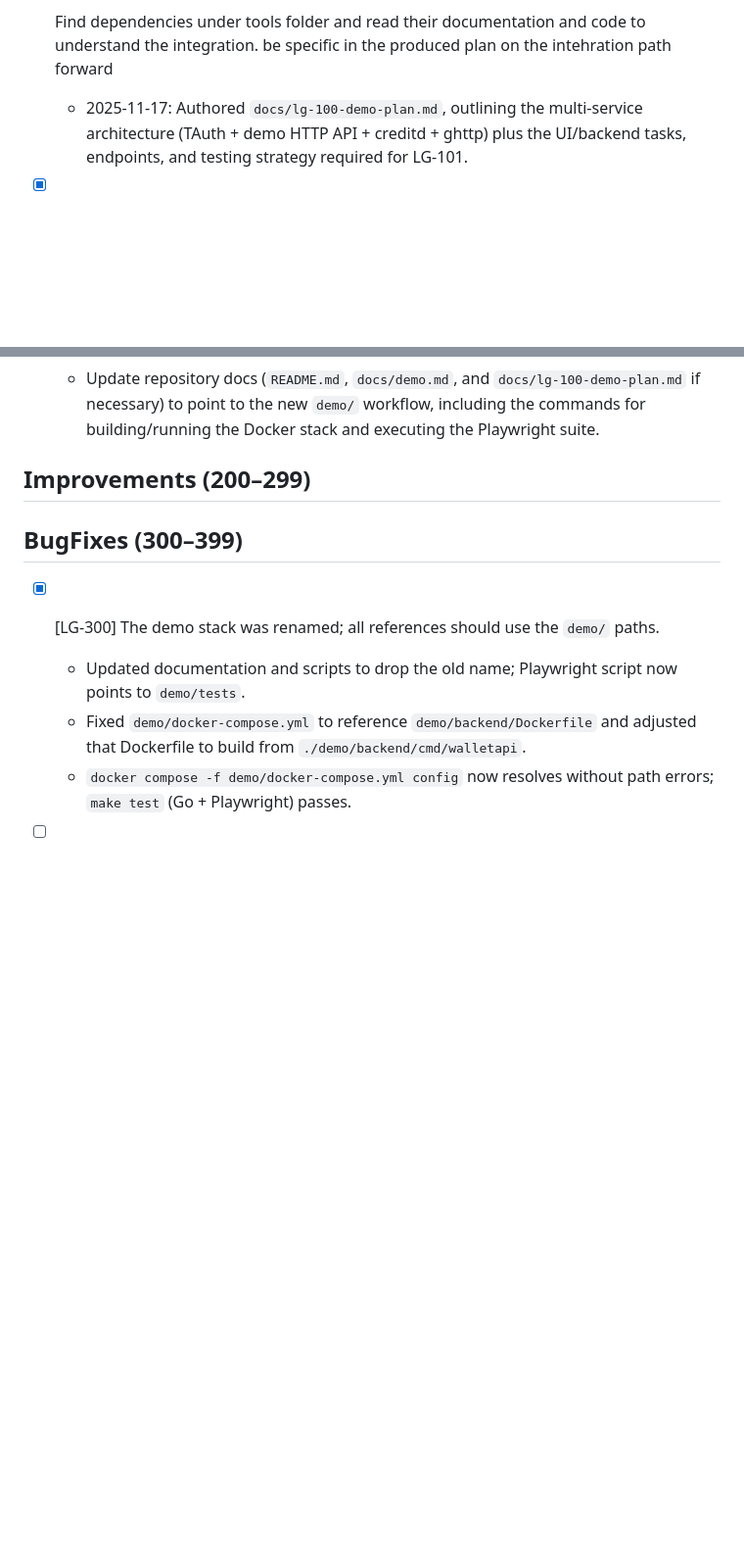
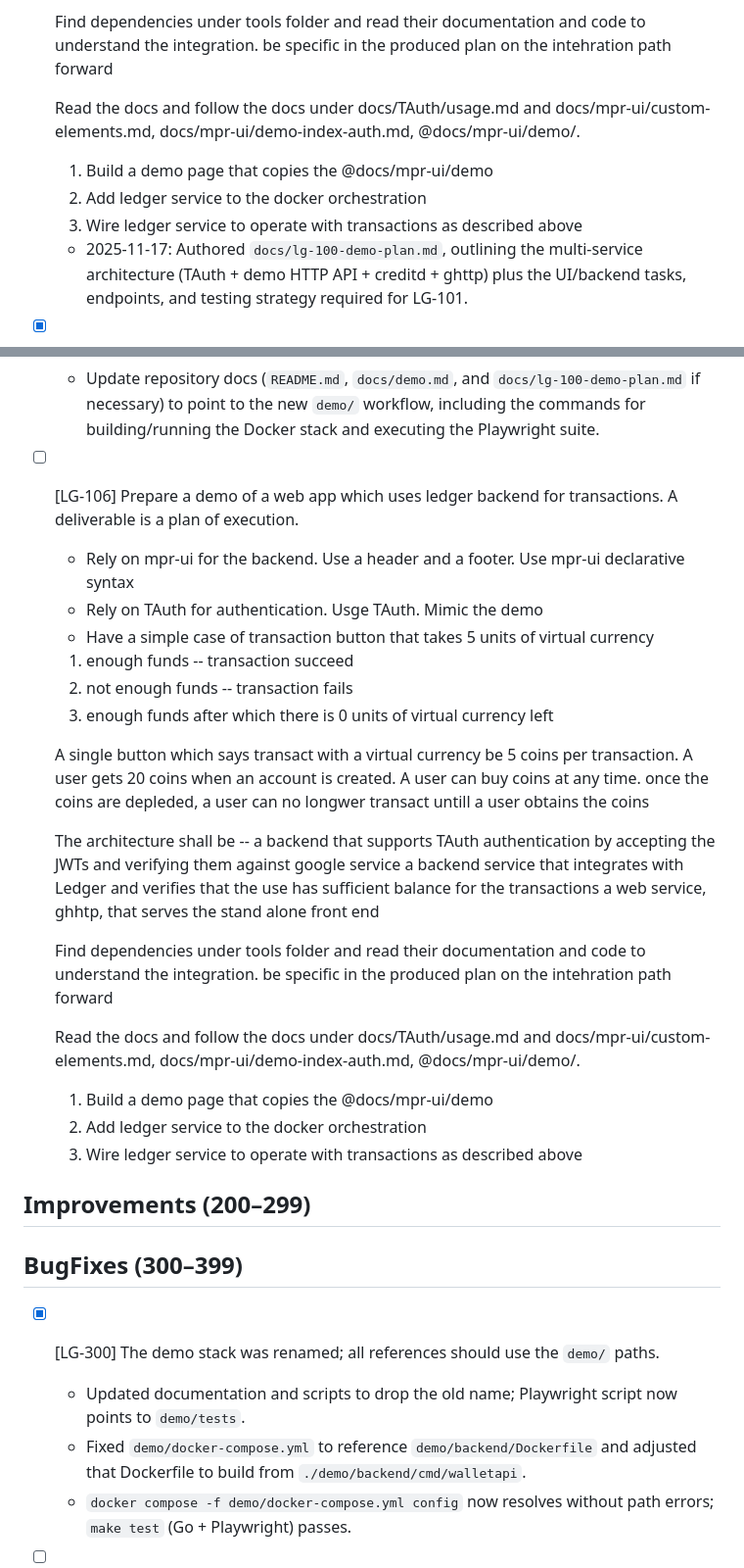
Before and after one commit to tyemirov/ledger, a Markdown page: ISSUES.md, 2 parts joined by grey strips. Shown at 98% size. GitHub-like rendering; blank space fills up the shorter version.

Commit message:
Future development

```diff
--- a/ISSUES.md
+++ b/ISSUES.md
@@ -24,6 +24,14 @@ Each issue is formatted as `- [ ] [LG-<number>]`. When resolved it becomes -` [x
     a web service, ghhtp, that serves the stand alone front end
 
     Find dependencies under tools folder and read their documentation and code to understand the integration. be specific in the produced plan on the intehration path forward
+
+    Read the docs and follow the docs under docs/TAuth/usage.md and docs/mpr-ui/custom-elements.md, docs/mpr-ui/demo-index-auth.md, @docs/mpr-ui/demo/.
+
+    1. Build a demo page that copies the @docs/mpr-ui/demo
+    2. Add ledger service to the docker orchestration
+    3. Wire ledger service to operate with transactions as described above
+
+
     - 2025-11-17: Authored `docs/lg-100-demo-plan.md`, outlining the multi-service architecture (TAuth + demo HTTP API + creditd + ghttp) plus the UI/backend tasks, endpoints, and testing strategy required for LG-101.
 
 - [x] [LG-101] Build the demo transaction API service described in `docs/lg-100-demo-plan.md`.
@@ -53,6 +61,29 @@ Each issue is formatted as `- [ ] [LG-<number>]`. When resolved it becomes -` [x
     - Compose a dedicated Dockerfile + docker-compose overlay under `demo/` so contributors can run `creditd`, the new wallet API, TAuth, and a static file server (ghttp) from one command. Ensure `.env` samples (e.g., `.env.walletapi`, `.env.tauth`) live inside `demo/` and are the only source of runtime configuration.
     - Add Playwright coverage under `demo/tests/` that drives the new front end end-to-end. Write a stub server (similar to the existing root-level harness) to intercept `/demo/config.js`, `/static/auth-client.js`, GIS, and the wallet API endpoints so the four mandatory scenarios (sign-in prompt, successful spend, insufficient funds, purchase replenishment) and the zero-balance banner are asserted. Wire these tests into `make test`.
     - Update repository docs (`README.md`, `docs/demo.md`, and `docs/lg-100-demo-plan.md` if necessary) to point to the new `demo/` workflow, including the commands for building/running the Docker stack and executing the Playwright suite.
+
+- [ ] [LG-106] Prepare a demo of a web app which uses ledger backend for transactions. A deliverable is a plan of execution.
+    - Rely on mpr-ui for the backend. Use a header and a footer. Use mpr-ui declarative syntax
+    - Rely on TAuth for authentication. Usge TAuth. Mimic the demo
+    - Have a simple case of
+    transaction button that takes 5 units of virtual currency
+    1. enough funds -- transaction succeed
+    2. not enough funds -- transaction fails
+    3. enough funds after which there is 0 units of virtual currency left
+
+    A single button which says transact with a virtual currency be 5 coins per transaction. A user gets 20 coins when an account is created. A user can buy coins at any time. once the coins are depleded, a user can no longwer transact untill a user obtains the coins
+
+    The architecture shall be -- a backend that supports TAuth authentication by accepting the JWTs and verifying them against google service
+    a backend service that integrates with Ledger and verifies that the use has sufficient balance for the transactions
+    a web service, ghhtp, that serves the stand alone front end
+
+    Find dependencies under tools folder and read their documentation and code to understand the integration. be specific in the produced plan on the intehration path forward
+
+    Read the docs and follow the docs under docs/TAuth/usage.md and docs/mpr-ui/custom-elements.md, docs/mpr-ui/demo-index-auth.md, @docs/mpr-ui/demo/.
+
+    1. Build a demo page that copies the @docs/mpr-ui/demo
+    2. Add ledger service to the docker orchestration
+    3. Wire ledger service to operate with transactions as described above
 
 ## Improvements (200–299)
 
```
